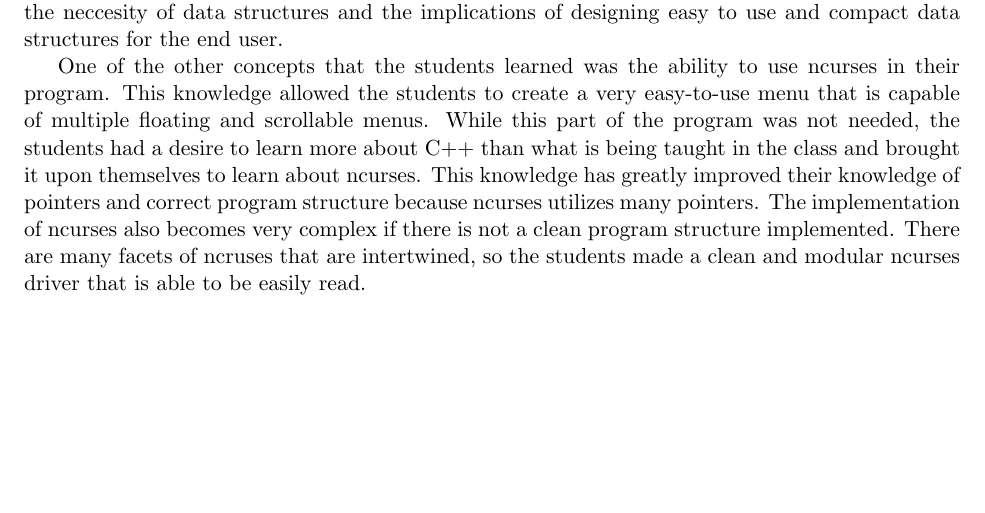
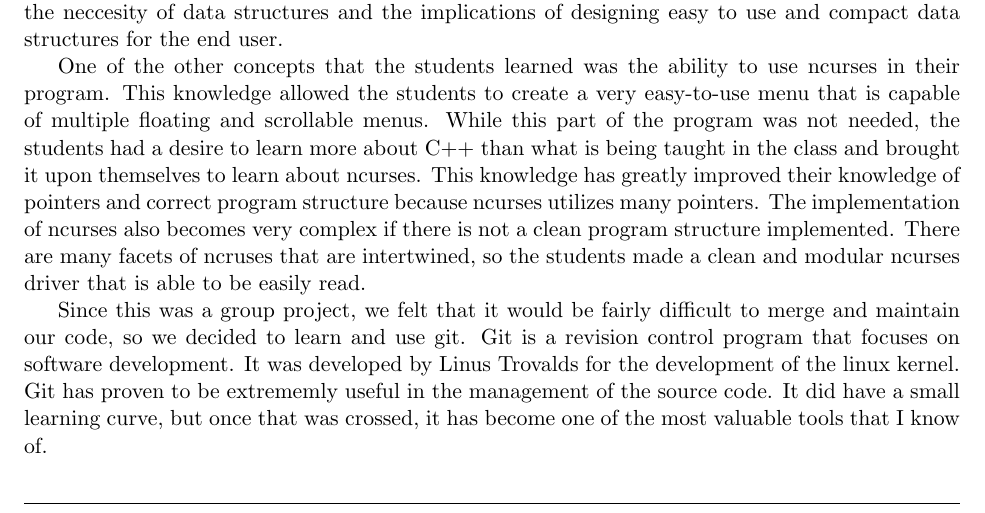
Before and after one commit to reticenti/CS-302-Project-1, a LaTeX document (docs/documentation.tex): part of page 35 of 36, cut so that both start at the same text, the shorter picture padded with empty space. Compiled offline with pdfLaTeX.

Commit message:
added part about git in learned

```diff
--- a/docs/documentation.tex
+++ b/docs/documentation.tex
@@ -2775,6 +2775,12 @@ pointers and correct program structure because ncurses utilizes many pointers. T
 very complex if there is not a clean program structure implemented. There are many facets of ncruses that are
 intertwined, so the students made a clean and modular ncurses driver that is able to be easily read.
 
+Since this was a group project, we felt that it would be fairly difficult to merge and maintain our code, so we decided
+to learn and use git. Git is a revision control program that focuses on software development. It was developed by Linus
+Trovalds for the development of the linux kernel. Git has proven to be extrememly useful in the management of the source
+code. It did have a small learning curve, but once that was crossed, it has become one of the most valuable tools that I
+know of.
+
 \section{Division of Labor}
 
 For the requirements that were asked for, each student did an equal amount of work. The students met very early and
```
